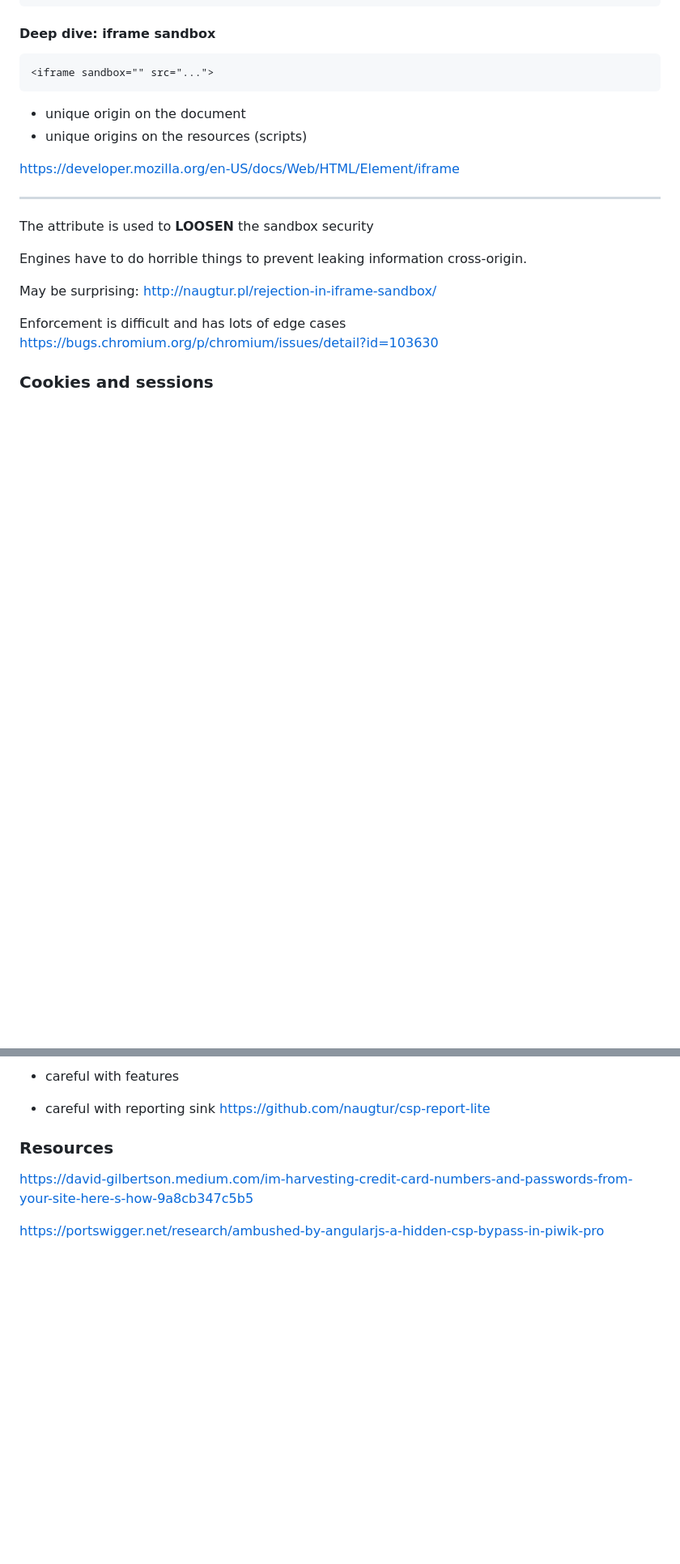
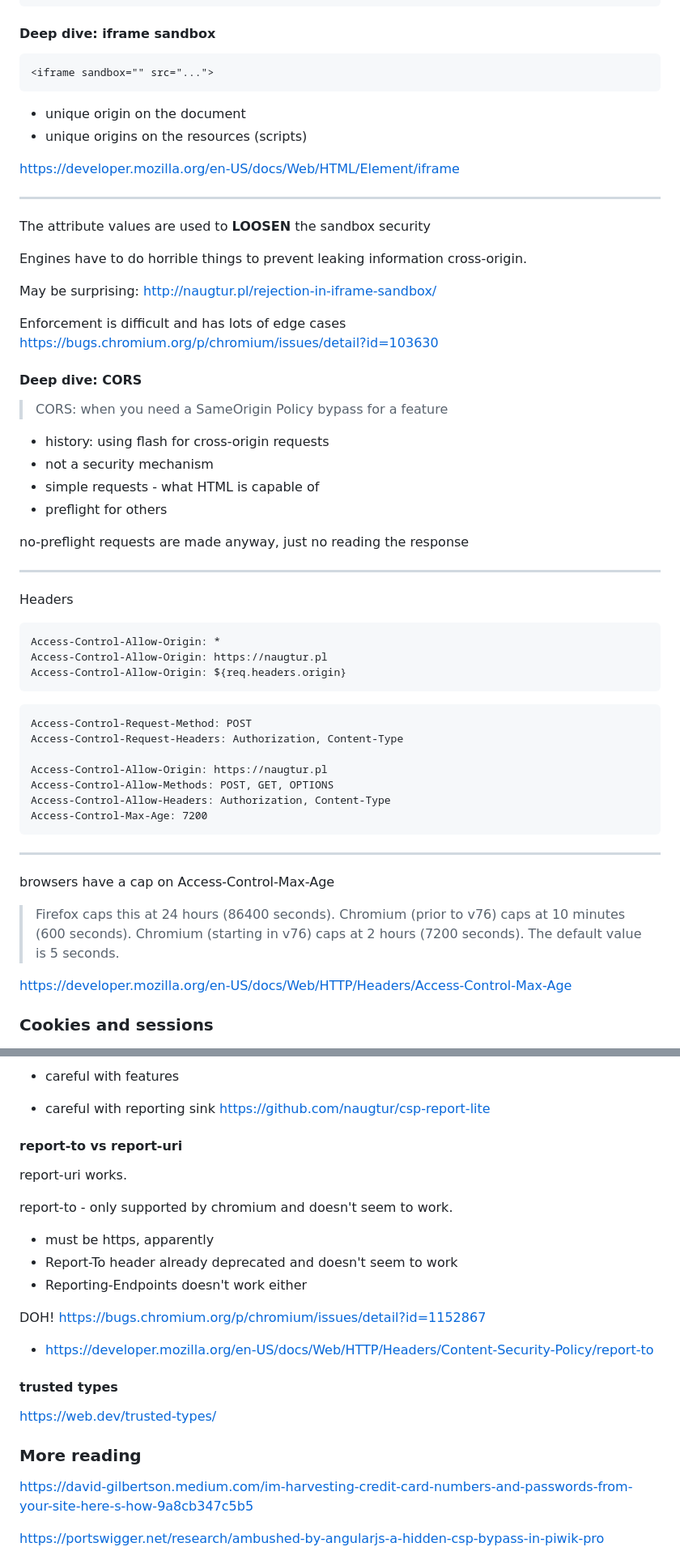
Before and after one commit to naugtur/training-notes, a Markdown page: websec/notes.md, 2 parts joined by grey strips. Shown: that part at 81% size. Rendered like a GitHub page; blank space fills up the shorter version.

Commit message:
csrf etc

````diff
--- a/websec/notes.md
+++ b/websec/notes.md
@@ -71,7 +72,7 @@ https://developer.mozilla.org/en-US/docs/Web/HTML/Element/iframe
 
 ---
 
-The attribute is used to **LOOSEN** the sandbox security
+The attribute values are used to **LOOSEN** the sandbox security
 
 Engines have to do horrible things to prevent leaking information cross-origin.
 
@@ -81,6 +82,40 @@ http://naugtur.pl/rejection-in-iframe-sandbox/
 Enforcement is difficult and has lots of edge cases
 https://bugs.chromium.org/p/chromium/issues/detail?id=103630
 
+#### Deep dive: CORS
+
+> CORS: when you need a SameOrigin Policy bypass for a feature
+
+- history: using flash for cross-origin requests
+- not a security mechanism
+- simple requests - what HTML is capable of
+- preflight for others
+
+no-preflight requests are made anyway, just no reading the response
+
+---
+Headers
+
+```
+Access-Control-Allow-Origin: *
+Access-Control-Allow-Origin: https://naugtur.pl
+Access-Control-Allow-Origin: ${req.headers.origin}
+```
+```
+Access-Control-Request-Method: POST
+Access-Control-Request-Headers: Authorization, Content-Type
+
+Access-Control-Allow-Origin: https://naugtur.pl
+Access-Control-Allow-Methods: POST, GET, OPTIONS
+Access-Control-Allow-Headers: Authorization, Content-Type
+Access-Control-Max-Age: 7200
+```
+---
+browsers have a cap on Access-Control-Max-Age
+
+>Firefox caps this at 24 hours (86400 seconds). Chromium (prior to v76) caps at 10 minutes (600 seconds). Chromium (starting in v76) caps at 2 hours (7200 seconds). The default value is 5 seconds.
+
+ https://developer.mozilla.org/en-US/docs/Web/HTTP/Headers/Access-Control-Max-Age
 
 ### Cookies and sessions
   - attributes
@@ -180,7 +219,26 @@ https://portswigger.net/web-security/cross-site-scripting/contexts/client-side-t
 - careful with reporting sink
   https://github.com/naugtur/csp-report-lite
 
-### Resources
+#### report-to vs report-uri
+
+report-uri works.
+
+
+report-to - only supported by chromium and doesn't seem to work.
+- must be https, apparently
+- Report-To header already deprecated and doesn't seem to work
+- Reporting-Endpoints doesn't work either
+
+DOH! https://bugs.chromium.org/p/chromium/issues/detail?id=1152867
+
+- https://developer.mozilla.org/en-US/docs/Web/HTTP/Headers/Content-Security-Policy/report-to
+
+
+#### trusted types
+
+https://web.dev/trusted-types/
+
+### More reading
 
 https://david-gilbertson.medium.com/im-harvesting-credit-card-numbers-and-passwords-from-your-site-here-s-how-9a8cb347c5b5
 
````
Also changed, not shown: other parts of websec/notes.md (+7 -2 lines).
